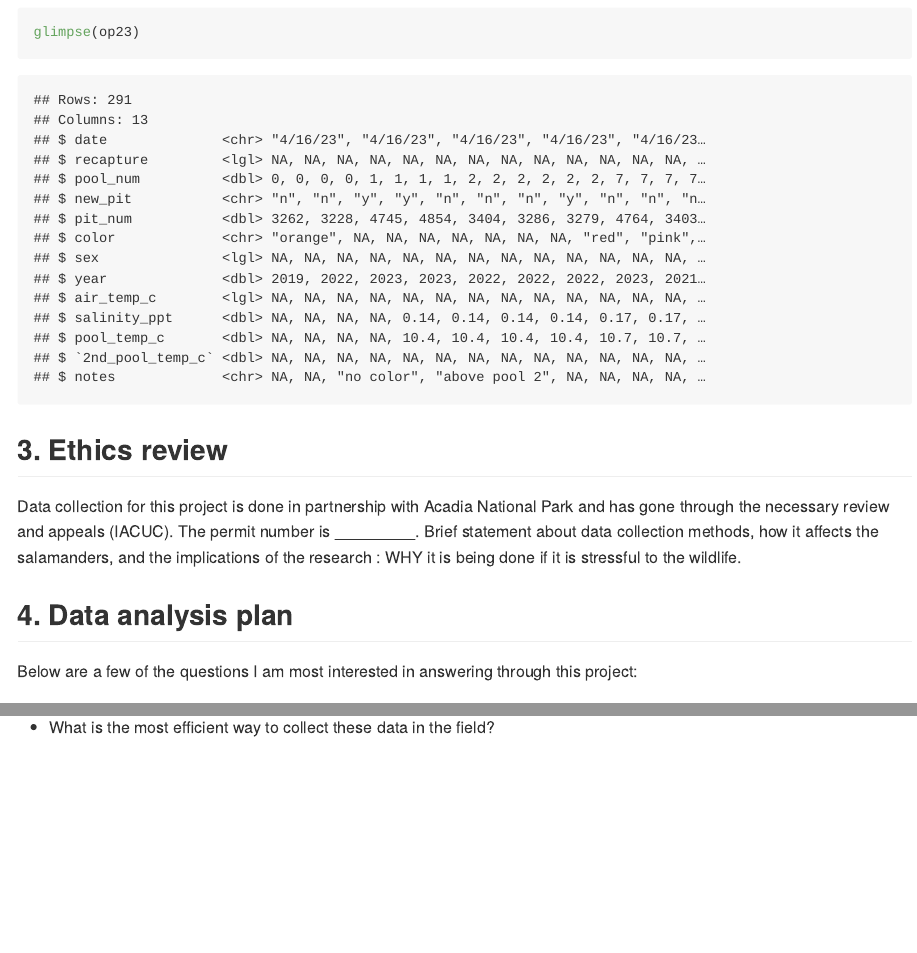
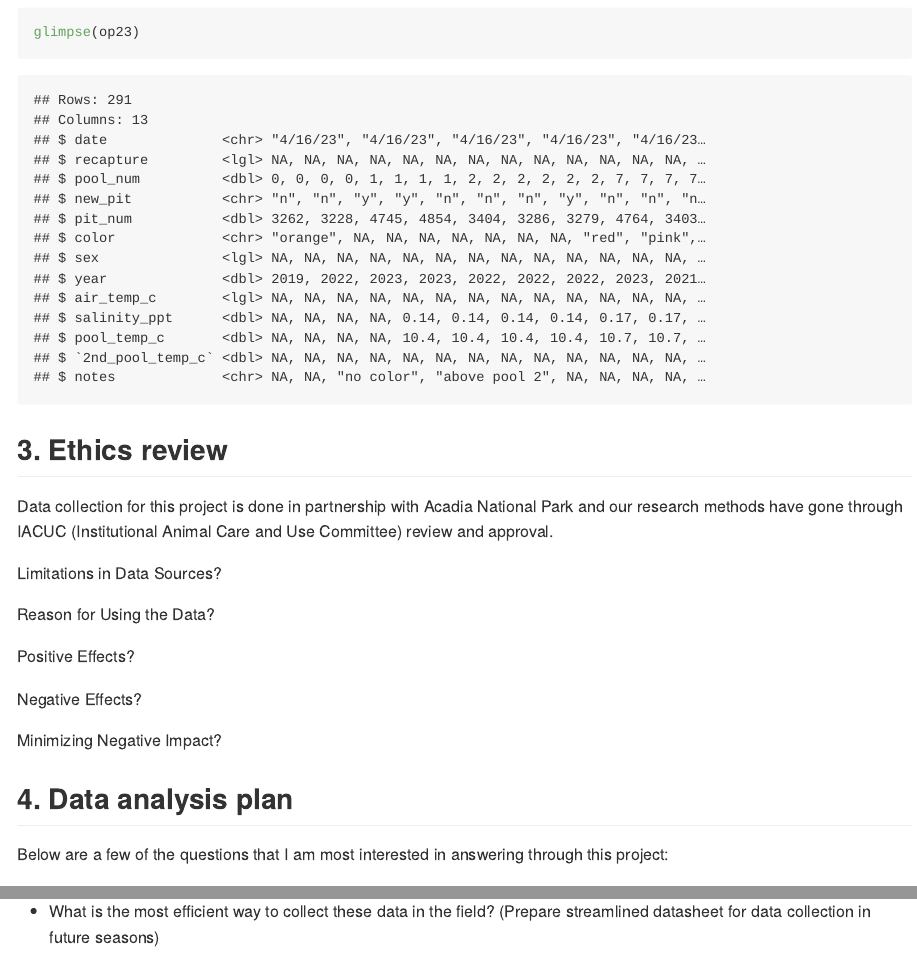
Before and after one commit to ES-1085/project-ds-2-georgia, an R Markdown document (proposal/proposal.Rmd): the page in a window 1100 px wide, from 3130 px down, and a second part further down, joined at a grey line. The pictures show the output file proposal/proposal.md that the author committed with the source, drawn offline in the style of GitHub.

Commit message:
Finish project proposal

```diff
--- a/proposal/proposal.Rmd
+++ b/proposal/proposal.Rmd
@@ -79,9 +79,19 @@ glimpse(op23)
 
 ## 3. Ethics review
 
-Data collection for this project is done in partnership with Acadia National Park and has gone through the necessary review and appeals (IACUC). The permit number is _________. Brief statement about data collection methods, how it affects the salamanders, and the implications of the research : WHY it is being done if it is stressful to the wildlife.
+Data collection for this project is done in partnership with Acadia National Park and our research methods have gone through IACUC (Institutional Animal Care and Use Committee) review and approval.
+
+Limitations in Data Sources?
+
+Reason for Using the Data?
+
+Positive Effects?
+
+Negative Effects?
+
+Minimizing Negative Impact?
 
 ## 4. Data analysis plan
 
-Below are a few of the questions I am most interested in answering through this project:
+Below are a few of the questions that I am most interested in answering through this project:
 
@@ -92 +97,0 @@ Below are a few of the questions I am most interested in answering through this
-* What is the most efficient way to collect these data in the field?
@@ -92,0 +102 @@ Below are a few of the questions I am most interested in answering through this
+* What is the most efficient way to collect these data in the field? (Prepare streamlined datasheet for data collection in future seasons)
```
Also changed, not shown: proposal/proposal.md, proposal/proposal.Rmd (10 more changed lines).
